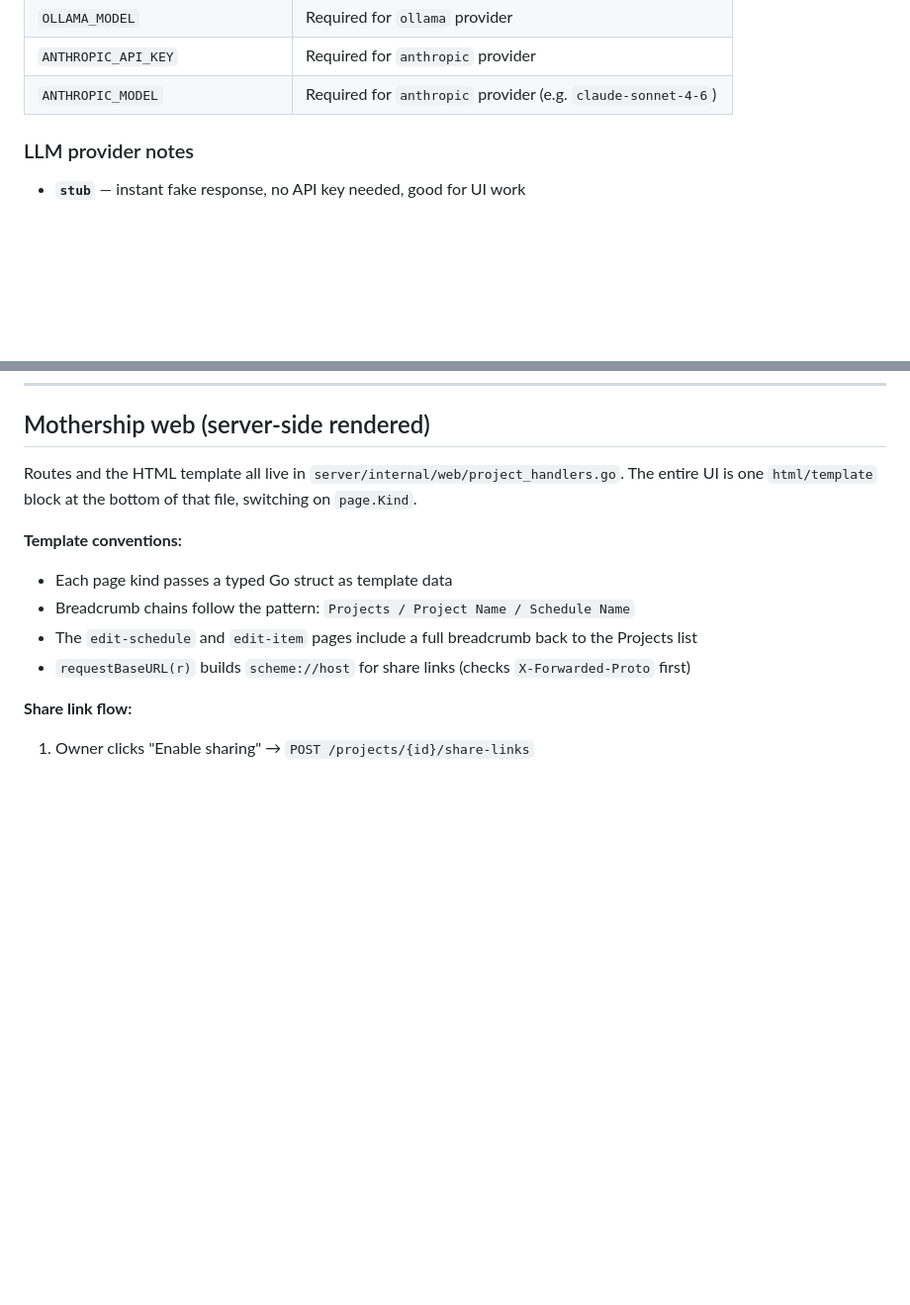
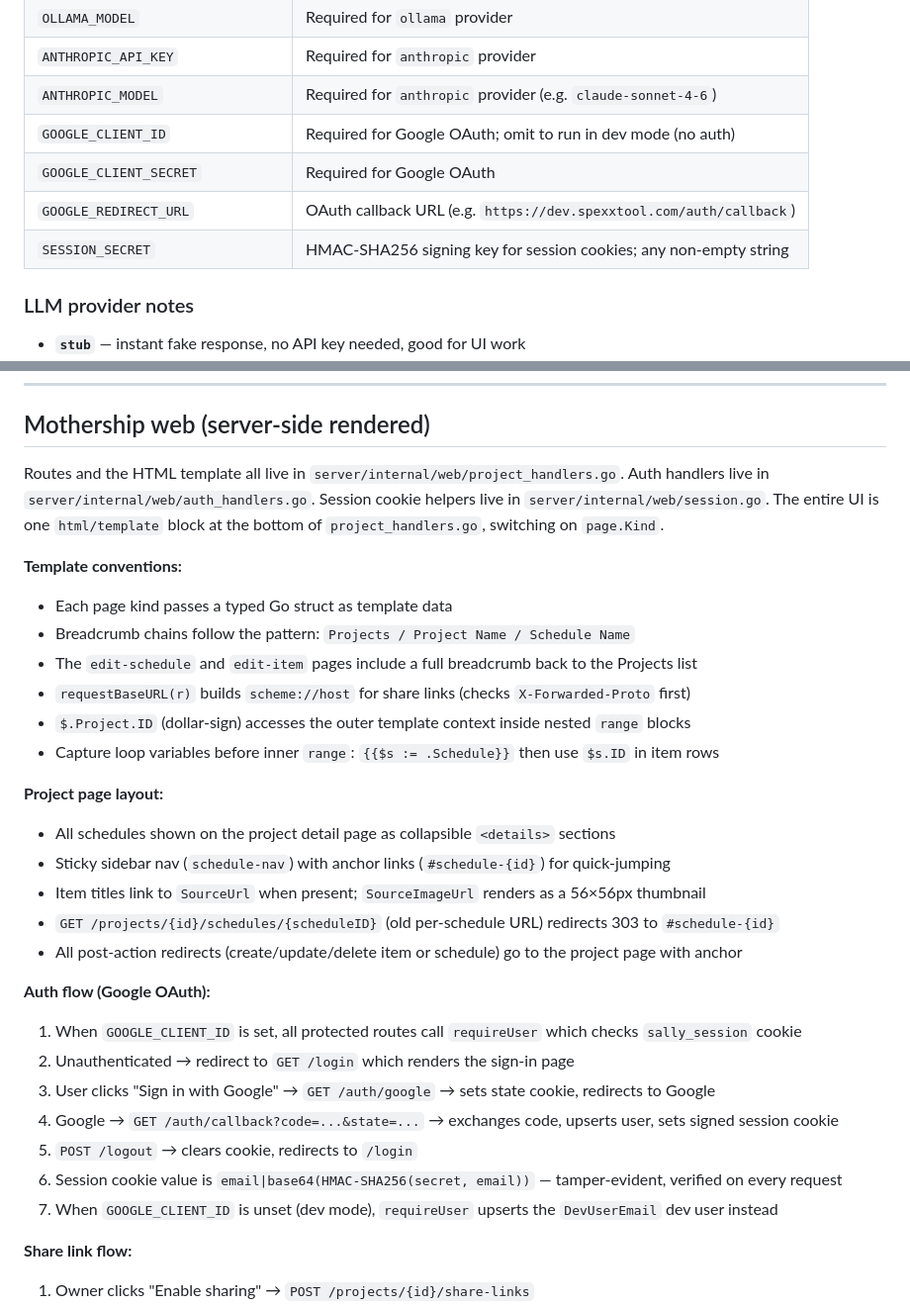
Before and after one commit to wyattfry/sally, a Markdown page: AGENTS.md, 2 parts joined by grey strips. Shown at 99% size. GitHub-like rendering; blank space fills up the shorter version.

Commit message:
docs: update AGENTS.md with OAuth, project layout, and session details
Co-Authored-By: Claude Sonnet 4.6 <noreply@anthropic.com>

```diff
--- a/AGENTS.md
+++ b/AGENTS.md
@@ -103,6 +103,10 @@ docker compose up --build
 | `OLLAMA_MODEL` | Required for `ollama` provider |
 | `ANTHROPIC_API_KEY` | Required for `anthropic` provider |
 | `ANTHROPIC_MODEL` | Required for `anthropic` provider (e.g. `claude-sonnet-4-6`) |
+| `GOOGLE_CLIENT_ID` | Required for Google OAuth; omit to run in dev mode (no auth) |
+| `GOOGLE_CLIENT_SECRET` | Required for Google OAuth |
+| `GOOGLE_REDIRECT_URL` | OAuth callback URL (e.g. `https://dev.spexxtool.com/auth/callback`) |
+| `SESSION_SECRET` | HMAC-SHA256 signing key for session cookies; any non-empty string |
 
 ### LLM provider notes
 
@@ -166,13 +170,33 @@ Tests that need the DB call `t.Skip` when `DATABASE_URL` is unset — safe to ru
 ## Mothership web (server-side rendered)
 
 Routes and the HTML template all live in `server/internal/web/project_handlers.go`.
-The entire UI is one `html/template` block at the bottom of that file, switching on `page.Kind`.
+Auth handlers live in `server/internal/web/auth_handlers.go`.
+Session cookie helpers live in `server/internal/web/session.go`.
+The entire UI is one `html/template` block at the bottom of `project_handlers.go`, switching on `page.Kind`.
 
 **Template conventions:**
 - Each page kind passes a typed Go struct as template data
 - Breadcrumb chains follow the pattern: `Projects / Project Name / Schedule Name`
 - The `edit-schedule` and `edit-item` pages include a full breadcrumb back to the Projects list
 - `requestBaseURL(r)` builds `scheme://host` for share links (checks `X-Forwarded-Proto` first)
+- `$.Project.ID` (dollar-sign) accesses the outer template context inside nested `range` blocks
+- Capture loop variables before inner `range`: `{{$s := .Schedule}}` then use `$s.ID` in item rows
+
+**Project page layout:**
+- All schedules shown on the project detail page as collapsible `<details>` sections
+- Sticky sidebar nav (`schedule-nav`) with anchor links (`#schedule-{id}`) for quick-jumping
+- Item titles link to `SourceUrl` when present; `SourceImageUrl` renders as a 56×56px thumbnail
+- `GET /projects/{id}/schedules/{scheduleID}` (old per-schedule URL) redirects 303 to `#schedule-{id}`
+- All post-action redirects (create/update/delete item or schedule) go to the project page with anchor
+
+**Auth flow (Google OAuth):**
+1. When `GOOGLE_CLIENT_ID` is set, all protected routes call `requireUser` which checks `sally_session` cookie
+2. Unauthenticated → redirect to `GET /login` which renders the sign-in page
+3. User clicks "Sign in with Google" → `GET /auth/google` → sets state cookie, redirects to Google
+4. Google → `GET /auth/callback?code=...&state=...` → exchanges code, upserts user, sets signed session cookie
+5. `POST /logout` → clears cookie, redirects to `/login`
+6. Session cookie value is `email|base64(HMAC-SHA256(secret, email))` — tamper-evident, verified on every request
+7. When `GOOGLE_CLIENT_ID` is unset (dev mode), `requireUser` upserts the `DevUserEmail` dev user instead
 
 **Share link flow:**
 1. Owner clicks "Enable sharing" → `POST /projects/{id}/share-links`
```
